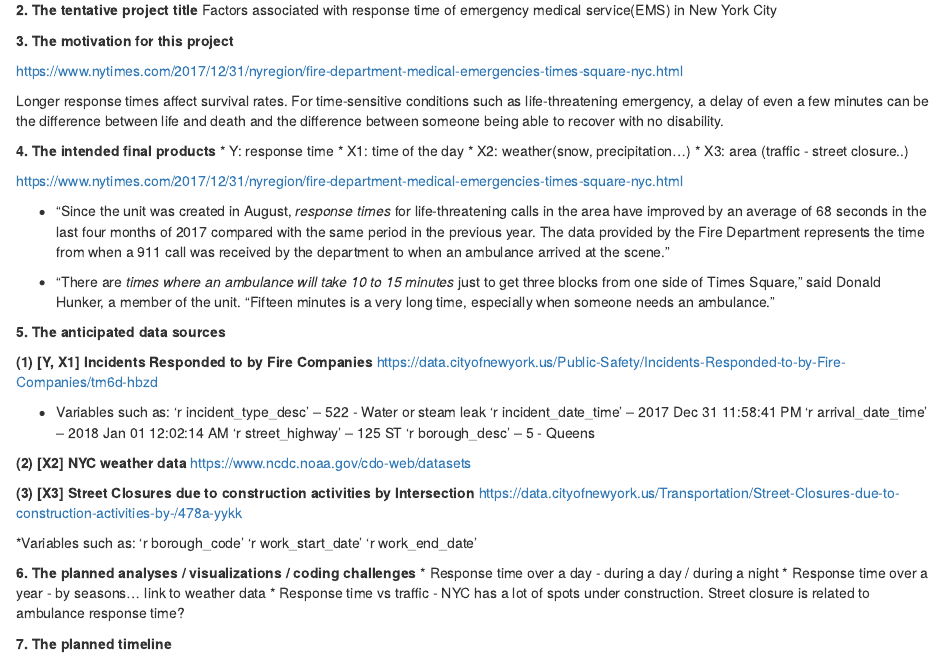
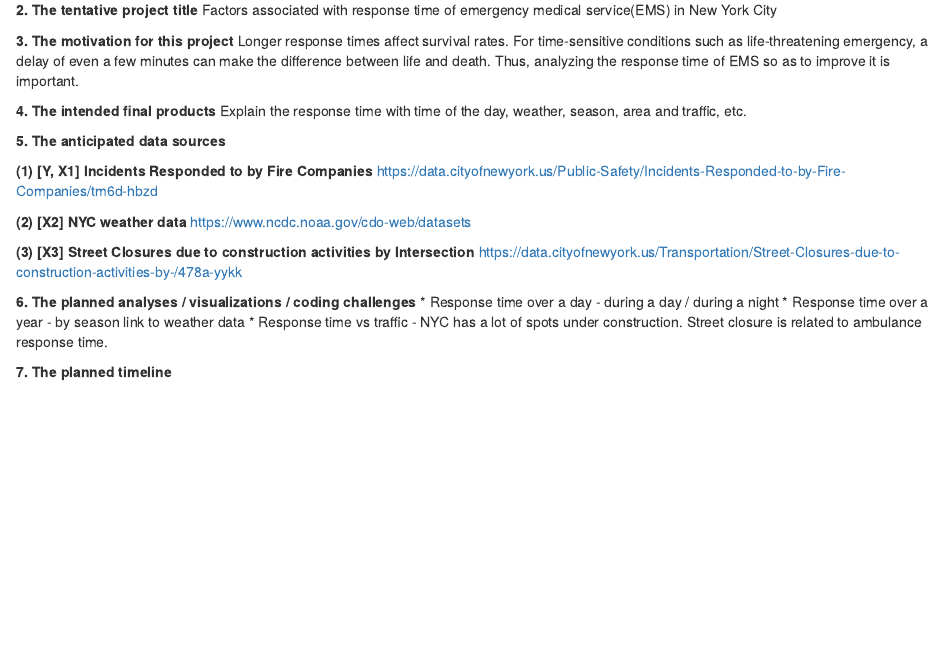
Before and after one commit to dewyork/P8105_final_project, an R Markdown document (Proposal.Rmd): the page in a window 1100 px wide, from 180 px down. The pictures show the output file Proposal.html that the author committed with the source, opened offline.

Commit message:
edited the draft

```diff
--- a/Proposal.Rmd
+++ b/Proposal.Rmd
@@ -2,7 +2,8 @@
 title: "Proposal"
 author: "Youn Kyeong Chang (uni# yc3242)"
 date: "November 6, 2018"
-output: html_document
+output:
+  html_document: default
 ---
 **1. The group members (names and UNIs)**
 * Youn Kyeong Chang (yc3242)
@@ -17,23 +18,11 @@ Factors associated with response time of emergency medical service(EMS) in New Y
 
 
 **3. The motivation for this project**
-
-https://www.nytimes.com/2017/12/31/nyregion/fire-department-medical-emergencies-times-square-nyc.html
-
-Longer response times affect survival rates. For time-sensitive conditions such as life-threatening emergency, a delay of even a few minutes can be the difference between life and death and the difference between someone being able to recover with no disability.
+Longer response times affect survival rates. For time-sensitive conditions such as life-threatening emergency, a delay of even a few minutes can make the difference between life and death. Thus, analyzing the response time of EMS so as to improve it is important.
 
 
 **4. The intended final products**
-* Y: response time
-* X1: time of the day
-* X2: weather(snow, precipitation...)
-* X3: area (traffic - street closure..)
-
-https://www.nytimes.com/2017/12/31/nyregion/fire-department-medical-emergencies-times-square-nyc.html
-
-* "Since the unit was created in August, *response times* for life-threatening calls in the area have improved by an average of 68 seconds in the last four months of 2017 compared with the same period in the previous year. The data provided by the Fire Department represents the time from when a 911 call was received by the department to when an ambulance arrived at the scene."
-
-* "There are *times where an ambulance will take 10 to 15 minutes* just to get three blocks from one side of Times Square," said Donald Hunker, a member of the unit. "Fifteen minutes is a very long time, especially when someone needs an ambulance."
+Explain the response time with time of the day, weather, season, area and traffic, etc.
 
 
 **5. The anticipated data sources**
@@ -41,29 +30,20 @@ https://www.nytimes.com/2017/12/31/nyregion/fire-department-medical-emergencies-
 **(1) [Y, X1] Incidents Responded to by Fire Companies**
 https://data.cityofnewyork.us/Public-Safety/Incidents-Responded-to-by-Fire-Companies/tm6d-hbzd
 
-* Variables such as:
-'r incident_type_desc' -- 522 - Water or steam leak
-'r incident_date_time' -- 2017 Dec 31 11:58:41 PM
-'r arrival_date_time' -- 2018 Jan 01 12:02:14 AM
-'r street_highway' -- 125 ST
-'r borough_desc' -- 5 - Queens
-
 **(2) [X2] NYC weather data**
 https://www.ncdc.noaa.gov/cdo-web/datasets
 
 **(3) [X3] Street Closures due to construction activities by Intersection**
 https://data.cityofnewyork.us/Transportation/Street-Closures-due-to-construction-activities-by-/478a-yykk
 
-*Variables such as:
-'r borough_code'
-'r work_start_date'
-'r work_end_date'
-
 
 **6. The planned analyses / visualizations / coding challenges**
-* Response time over a day - during a day / during a night
-* Response time over a year - by seasons... link to weather data
-* Response time vs traffic - NYC has a lot of spots under construction.
-  Street closure is related to ambulance response time?
+* Response time over a day
+  - during a day / during a night
+* Response time over a year
+  - by season link to weather data
+* Response time vs traffic
+  - NYC has a lot of spots under construction.
+  Street closure is related to ambulance response time.
 
 **7. The planned timeline**
```
Also changed, not shown: Proposal.html.
